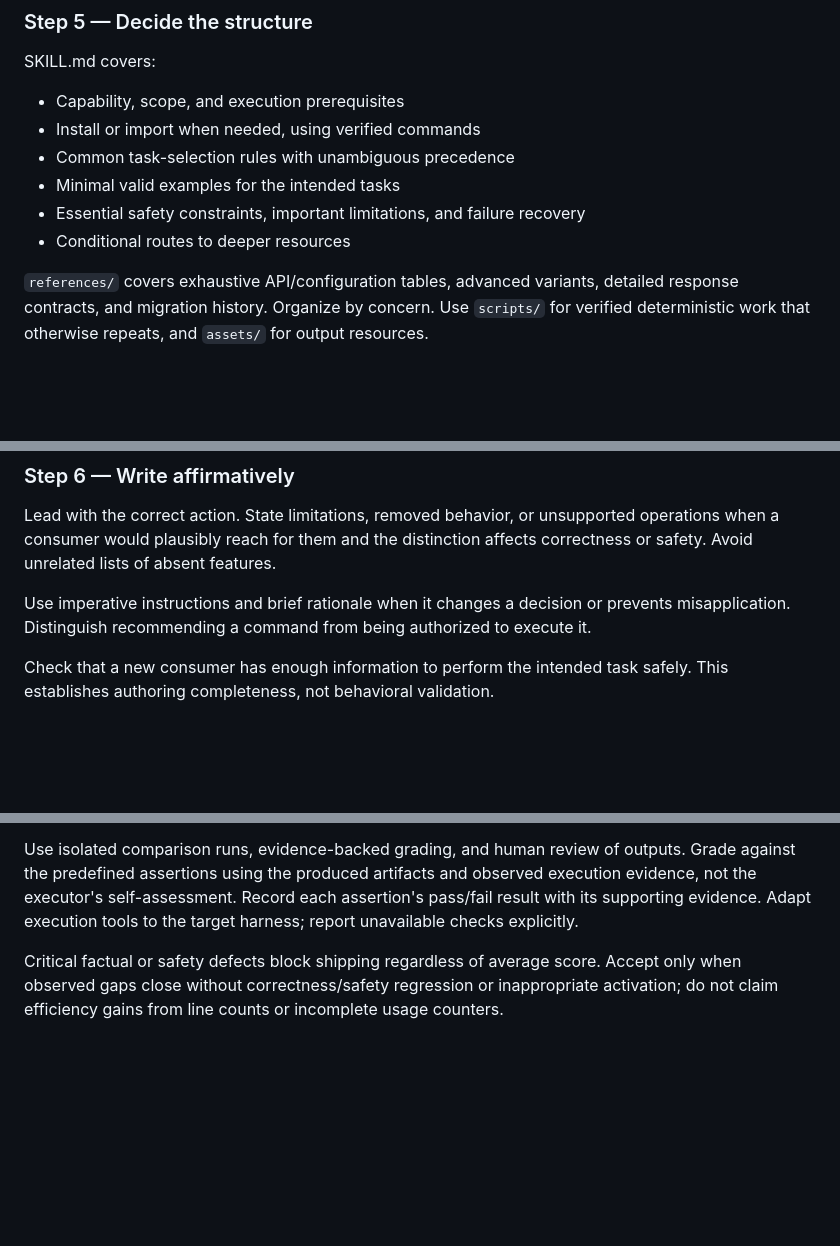
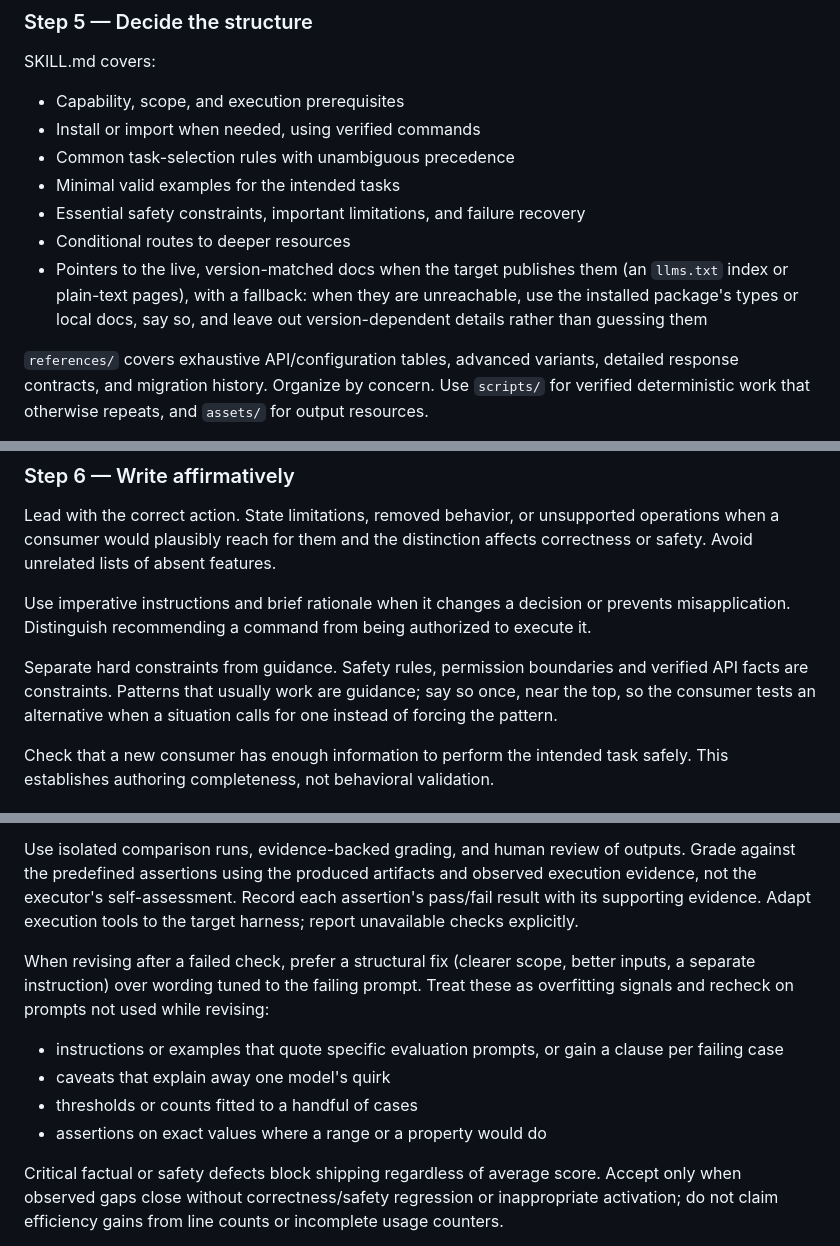
Before and after one commit to emb715/ai-stuff, a Markdown page: skills/skill-authoring/SKILL.md, 3 parts joined by grey strips. Rendered like a GitHub page; blank space fills up the shorter version.

```diff
--- a/skills/skill-authoring/SKILL.md
+++ b/skills/skill-authoring/SKILL.md
@@ -102,6 +102,7 @@ SKILL.md covers:
 - Minimal valid examples for the intended tasks
 - Essential safety constraints, important limitations, and failure recovery
 - Conditional routes to deeper resources
+- Pointers to the live, version-matched docs when the target publishes them (an `llms.txt` index or plain-text pages), with a fallback: when they are unreachable, use the installed package's types or local docs, say so, and leave out version-dependent details rather than guessing them
 
 `references/` covers exhaustive API/configuration tables, advanced variants, detailed response contracts, and migration history. Organize by concern. Use `scripts/` for verified deterministic work that otherwise repeats, and `assets/` for output resources.
 
@@ -112,6 +113,8 @@ Bundle required resources with the skill or declare an explicit, supported depen
 Lead with the correct action. State limitations, removed behavior, or unsupported operations when a consumer would plausibly reach for them and the distinction affects correctness or safety. Avoid unrelated lists of absent features.
 
 Use imperative instructions and brief rationale when it changes a decision or prevents misapplication. Distinguish recommending a command from being authorized to execute it.
+
+Separate hard constraints from guidance. Safety rules, permission boundaries and verified API facts are constraints. Patterns that usually work are guidance; say so once, near the top, so the consumer tests an alternative when a situation calls for one instead of forcing the pattern.
 
 Check that a new consumer has enough information to perform the intended task safely. This establishes authoring completeness, not behavioral validation.
 
@@ -168,6 +171,12 @@ Behavioral check:
 
 Use isolated comparison runs, evidence-backed grading, and human review of outputs. Grade against the predefined assertions using the produced artifacts and observed execution evidence, not the executor's self-assessment. Record each assertion's pass/fail result with its supporting evidence. Adapt execution tools to the target harness; report unavailable checks explicitly.
 
+When revising after a failed check, prefer a structural fix (clearer scope, better inputs, a separate instruction) over wording tuned to the failing prompt. Treat these as overfitting signals and recheck on prompts not used while revising:
+- instructions or examples that quote specific evaluation prompts, or gain a clause per failing case
+- caveats that explain away one model's quirk
+- thresholds or counts fitted to a handful of cases
+- assertions on exact values where a range or a property would do
+
 Critical factual or safety defects block shipping regardless of average score. Accept only when observed gaps close without correctness/safety regression or inappropriate activation; do not claim efficiency gains from line counts or incomplete usage counters.
 
 If execution, discovery, or cost measurement is unavailable, mark that dimension untested. Static review permits a draft, not a claim of validated effectiveness. Keep evaluation evidence in an authoring report with verified claims, changes, results, and remaining limitations. Apply any explicitly supplied project lifecycle rules as additional constraints; no external policy document is required by this procedure. Do not infer general readiness from this checklist alone.
```
Also changed, not shown: skills/skill-authoring/README.md (+2 -0 lines).
